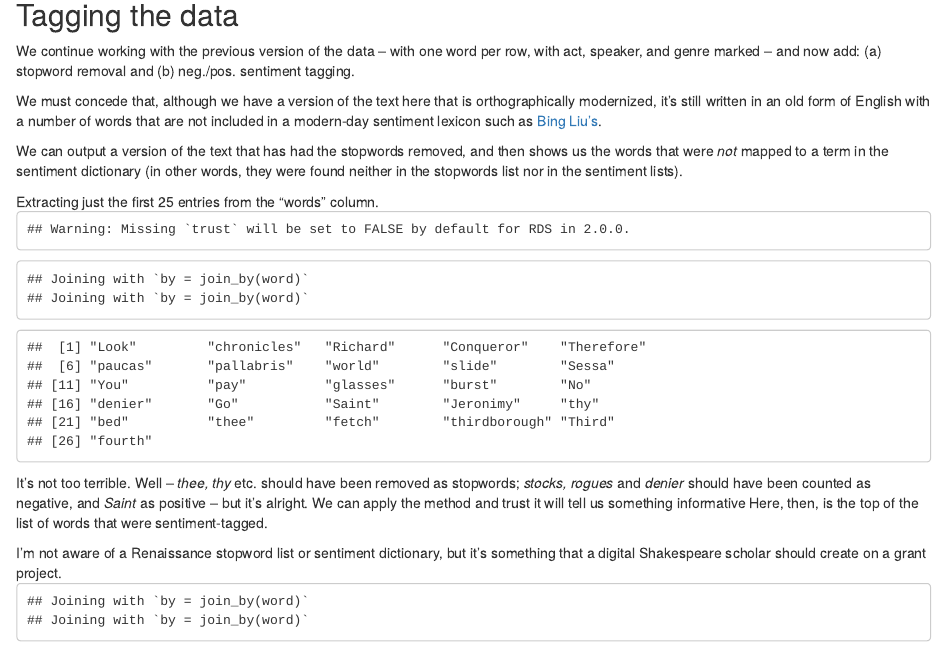
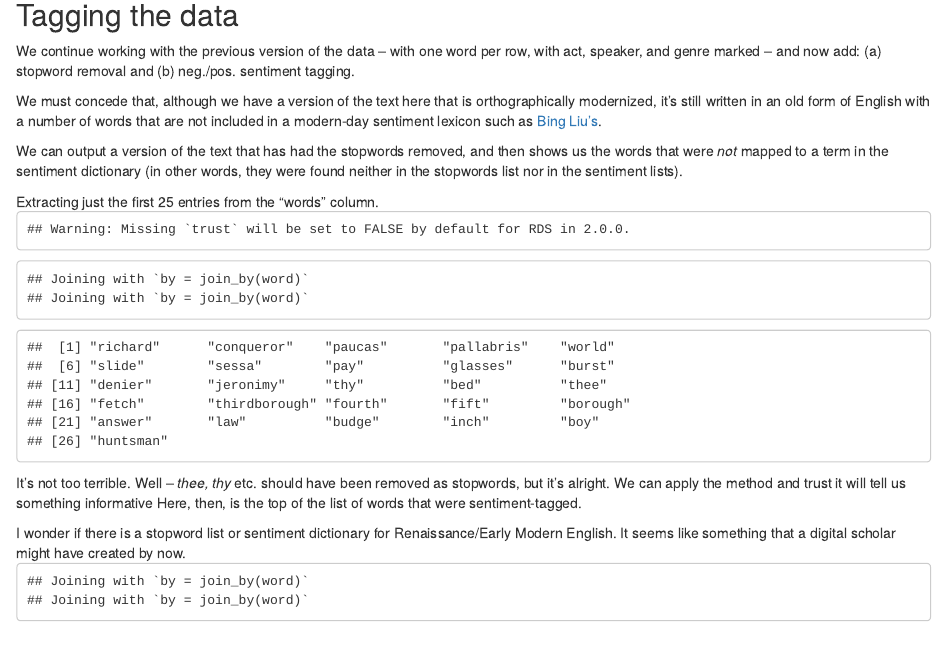
Before and after one commit to wordsmith189/analyzing-shrew, an R Markdown document (_posts/sentiment-analysis/sentiment-analysis.Rmd): the page in a window 1100 px wide, from 420 px down. Rendered offline with R 4.5, knitr and Pandoc, with nearby package versions; drawn as R Markdown's standard HTML page in place of the format the file asks for; some code elsewhere in the file could not run offline.

Commit message:
convert tolower() ealier on

````diff
--- a/_posts/sentiment-analysis/sentiment-analysis.Rmd
+++ b/_posts/sentiment-analysis/sentiment-analysis.Rmd
@@ -43,14 +43,15 @@ We can output a version of the text that has had the stopwords removed, and then
 text <- import("../dataprep/text_prepped.RDS")
 
 text %>%
+  mutate(word = tolower(word)) %>%
   anti_join(stop_words) %>%
   anti_join(get_sentiments("bing")) %>%
   slice(9:34) %>%
   pull(word)
 ```
-It's not too terrible. Well -- *thee, thy* etc. should have been removed as stopwords; *stocks, rogues* and *denier* should have been counted as negative, and *Saint* as positive -- but it's alright. We can apply the method and trust it will tell us something informative Here, then, is the top of the list of words that were sentiment-tagged.
+It's not too terrible. Well -- *thee, thy* etc. should have been removed as stopwords, but it's alright. We can apply the method and trust it will tell us something informative Here, then, is the top of the list of words that were sentiment-tagged.
 
-<aside>I'm not aware of a Renaissance stopword list or sentiment dictionary, but it's something that a digital Shakespeare scholar should create on a grant project.</aside>
+<aside>I wonder if there is a stopword list or sentiment dictionary for Renaissance/Early Modern English. It seems like something that a digital scholar might have created by now.</aside>
 
 ```{r tag-sentiments}
 text <-
````
Also changed, not shown: _posts/sentiment-analysis/sentiment-analysis.html, 8 other files.
